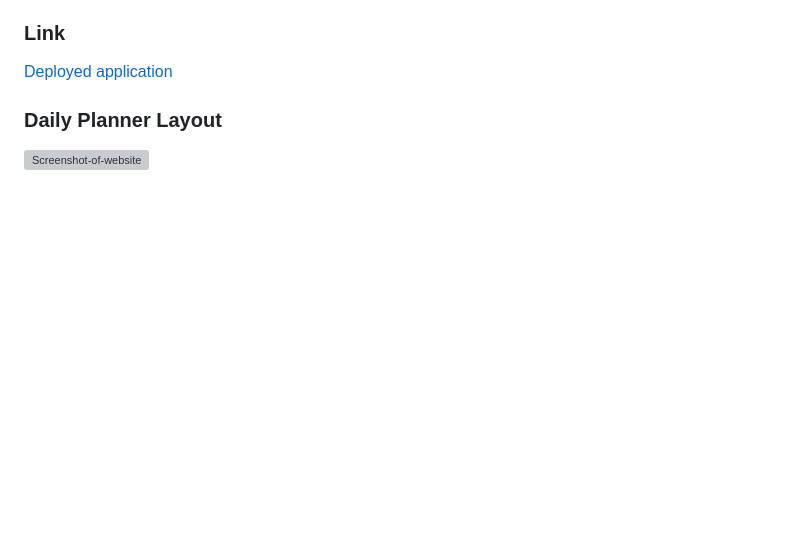
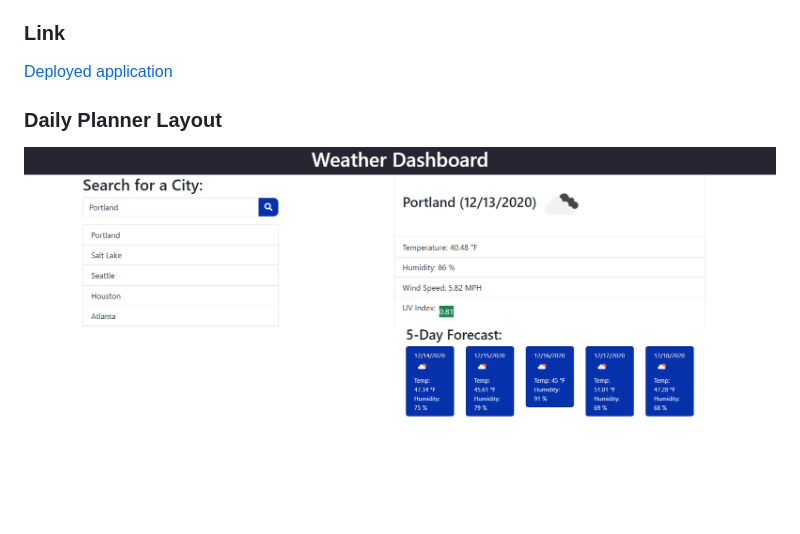
Before and after one commit to corycalaway/weather-dashboard, a Markdown page: README.md, the part around the change. Rendered like a GitHub page; pictures changed too: assets/images/weather-page.png (added); blank space fills up the shorter version; grey boxes are pictures that could not be loaded.

```diff
--- a/README.md
+++ b/README.md
@@ -17,4 +17,4 @@
 [Deployed application](https://corycalaway.github.io/weather-dashboard/)
 
 ### Daily Planner Layout
-![Screenshot-of-website]()
+![Screenshot-of-website](./assets/images/weather-page.png)
```
Also changed, not shown: 2 other files.
